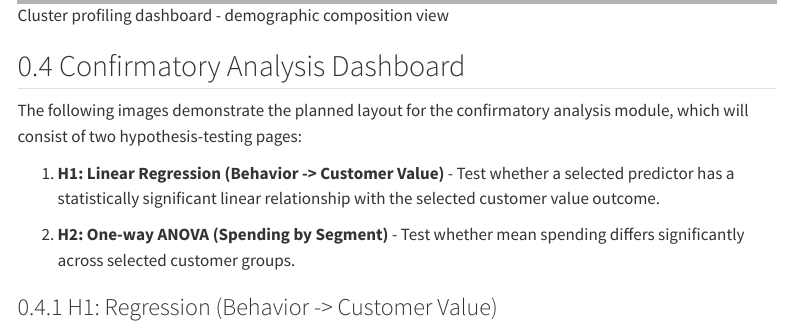
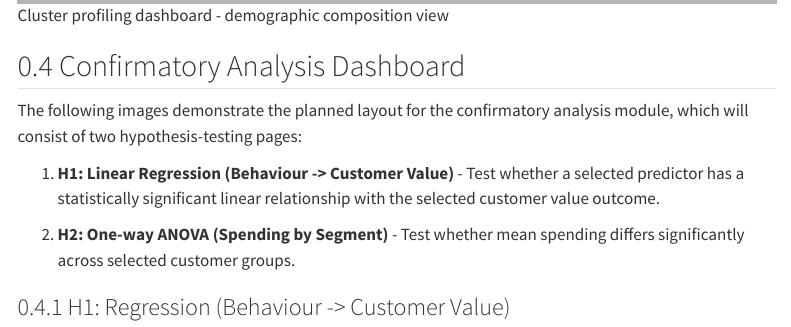
Before and after one commit to anneyang29/ISSS608-Group-Project, a Quarto document (Proposal/Storyboard.qmd): the page in a window 1100 px wide, from 6040 px down. Rendered offline with R 4.5, knitr and Pandoc in place of Quarto, with nearby package versions; menus at the side of the page are left out.

Commit message:
Potential fix for pull request finding
Co-authored-by: Copilot Autofix powered by AI <175728472+Copilot@users.noreply.github.com>

```diff
--- a/Proposal/Storyboard.qmd
+++ b/Proposal/Storyboard.qmd
@@ -87,11 +87,11 @@ The dashboard will consist of 4 main sections.
 
 The following images demonstrate the planned layout for the confirmatory analysis module, which will consist of two hypothesis-testing pages:
 
-1.  **H1: Linear Regression (Behavior -> Customer Value)** - Test whether a selected predictor has a statistically significant linear relationship with the selected customer value outcome.
+1.  **H1: Linear Regression (Behaviour -> Customer Value)** - Test whether a selected predictor has a statistically significant linear relationship with the selected customer value outcome.
 
 2.  **H2: One-way ANOVA (Spending by Segment)** - Test whether mean spending differs significantly across selected customer groups.
 
-### H1: Regression (Behavior -> Customer Value)
+### H1: Regression (Behaviour -> Customer Value)
 
 ![H1 confirmatory dashboard - linear regression view](images/Confirmatory_H1.png){alt="H1 confirmatory dashboard - linear regression view"}
 
```
